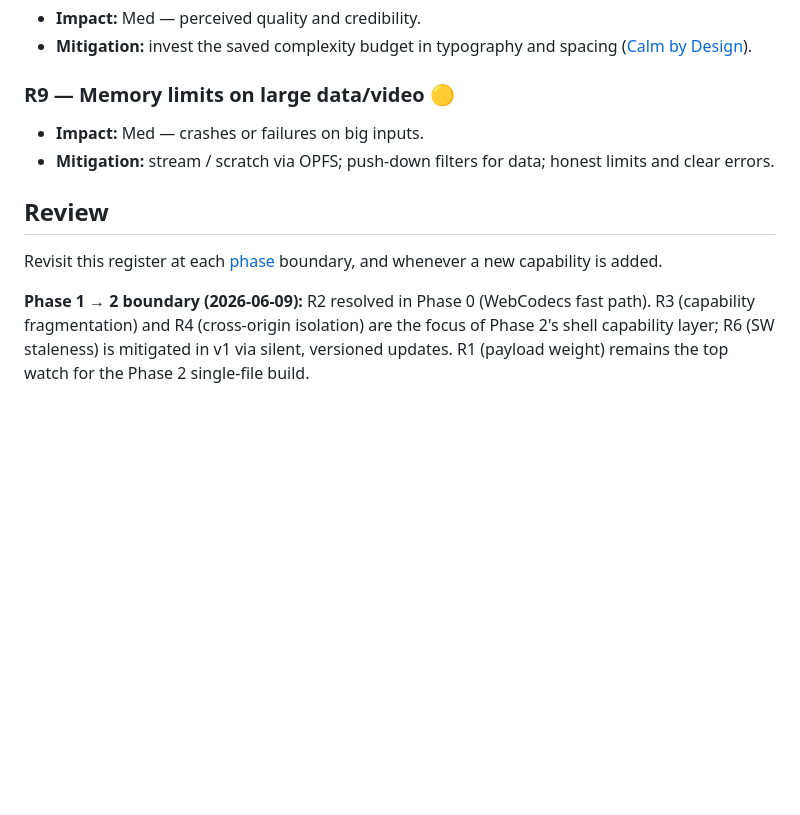
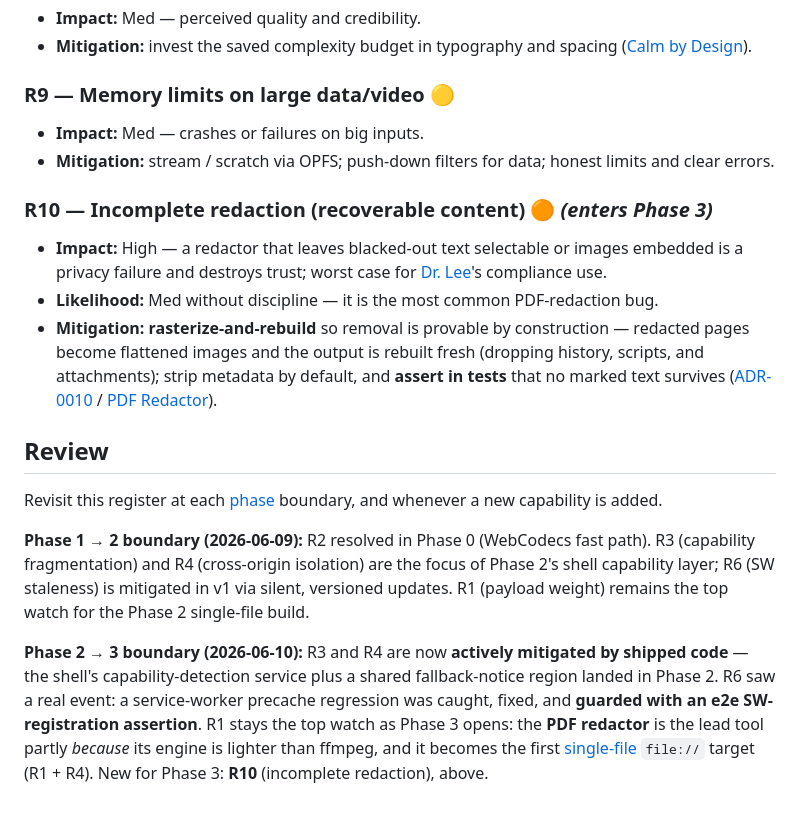
Before and after one commit to qosmytek/cove, a Markdown page: docs/reference/risks.md, the part around one of its changes. GitHub-like rendering; blank space fills up the shorter version.

Commit message:
docs(risks): add Phase 2->3 boundary review and R10 (incomplete redaction)
Record the Phase 2 -> 3 boundary review: R3 and R4 are now mitigated by shipped
capability detection; the R6 SW-precache regression was caught and guarded; R1
stays the top watch as the single-file work opens. Add R10 (incomplete
redaction), mitigated by rasterize-and-rebuild (ADR-0010).

Co-Authored-By: Claude Opus 4.8 <noreply@anthropic.com>

```diff
--- a/docs/reference/risks.md
+++ b/docs/reference/risks.md
@@ -59,6 +59,16 @@ Likelihood × Impact (each Low / Med / High). Owner: Victor Senna Seleimend; rev
 - **Impact:** Med — crashes or failures on big inputs.
 - **Mitigation:** stream / scratch via OPFS; push-down filters for data; honest limits and clear errors.
 
+### R10 — Incomplete redaction (recoverable content) 🟠 *(enters Phase 3)*
+- **Impact:** High — a redactor that leaves blacked-out text selectable or images embedded is a privacy
+  failure and destroys trust; worst case for [Dr. Lee](../product/personas.md)'s compliance use.
+- **Likelihood:** Med without discipline — it is the most common PDF-redaction bug.
+- **Mitigation:** **rasterize-and-rebuild** so removal is provable by construction — redacted pages
+  become flattened images and the output is rebuilt fresh (dropping history, scripts, and attachments);
+  strip metadata by default, and **assert in tests** that no marked text survives
+  ([ADR-0010](../architecture/decisions/0010-pdf-redaction-engine.md) /
+  [PDF Redactor](../features/09-pdf-redactor.md)).
+
 ## Review
 Revisit this register at each [phase](../product/roadmap.md) boundary, and whenever a new capability is
 added.
@@ -67,3 +77,11 @@ added.
 fragmentation) and R4 (cross-origin isolation) are the focus of Phase 2's shell capability layer; R6
 (SW staleness) is mitigated in v1 via silent, versioned updates. R1 (payload weight) remains the top
 watch for the Phase 2 single-file build.
+
+**Phase 2 → 3 boundary (2026-06-10):** R3 and R4 are now **actively mitigated by shipped code** — the
+shell's capability-detection service plus a shared fallback-notice region landed in Phase 2. R6 saw a
+real event: a service-worker precache regression was caught, fixed, and **guarded with an e2e
+SW-registration assertion**. R1 stays the top watch as Phase 3 opens: the **PDF redactor** is the lead
+tool partly *because* its engine is lighter than ffmpeg, and it becomes the first
+[single-file](../features/02-single-file-app.md) `file://` target (R1 + R4). New for Phase 3: **R10**
+(incomplete redaction), above.
```
Also changed, not shown: other parts of docs/reference/risks.md (+1 -1 lines).
